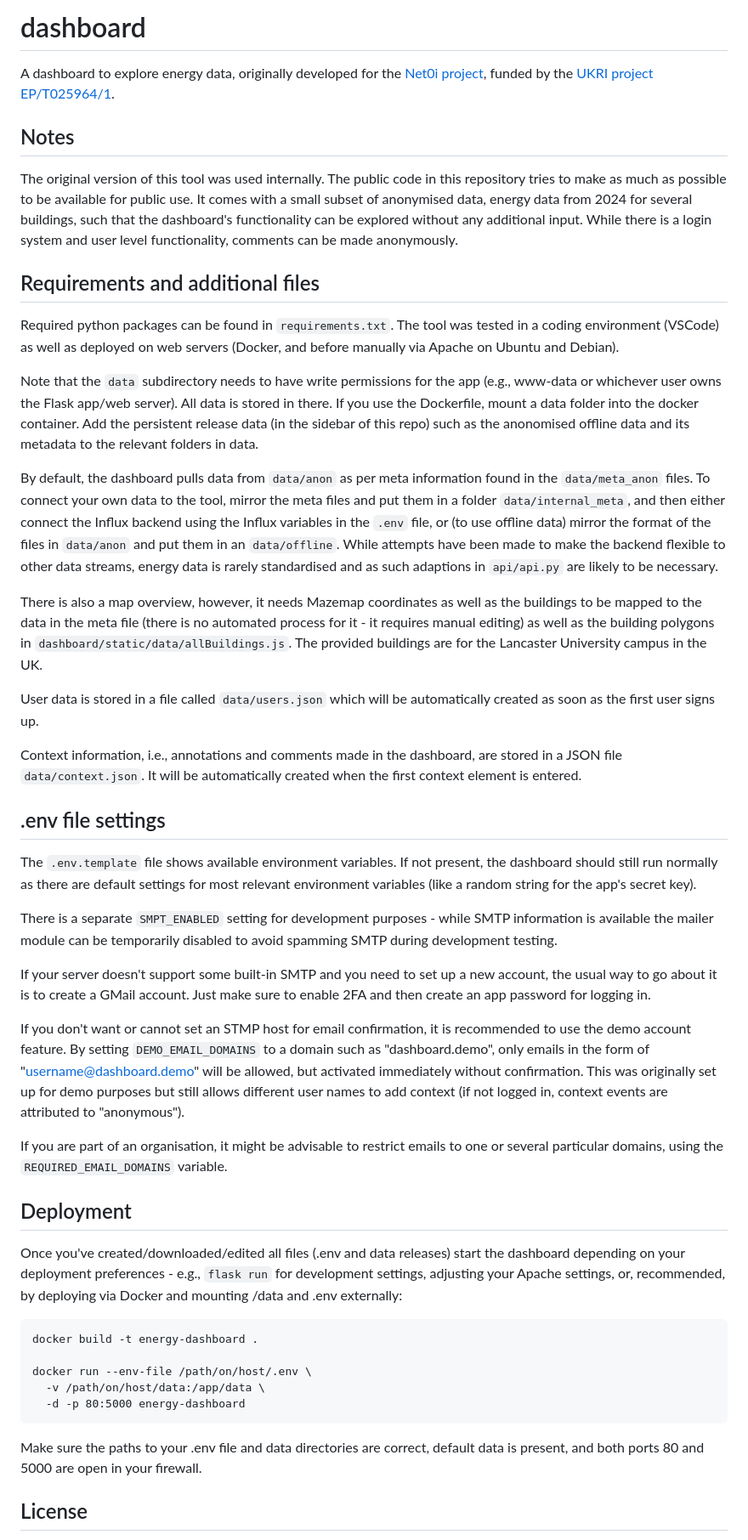
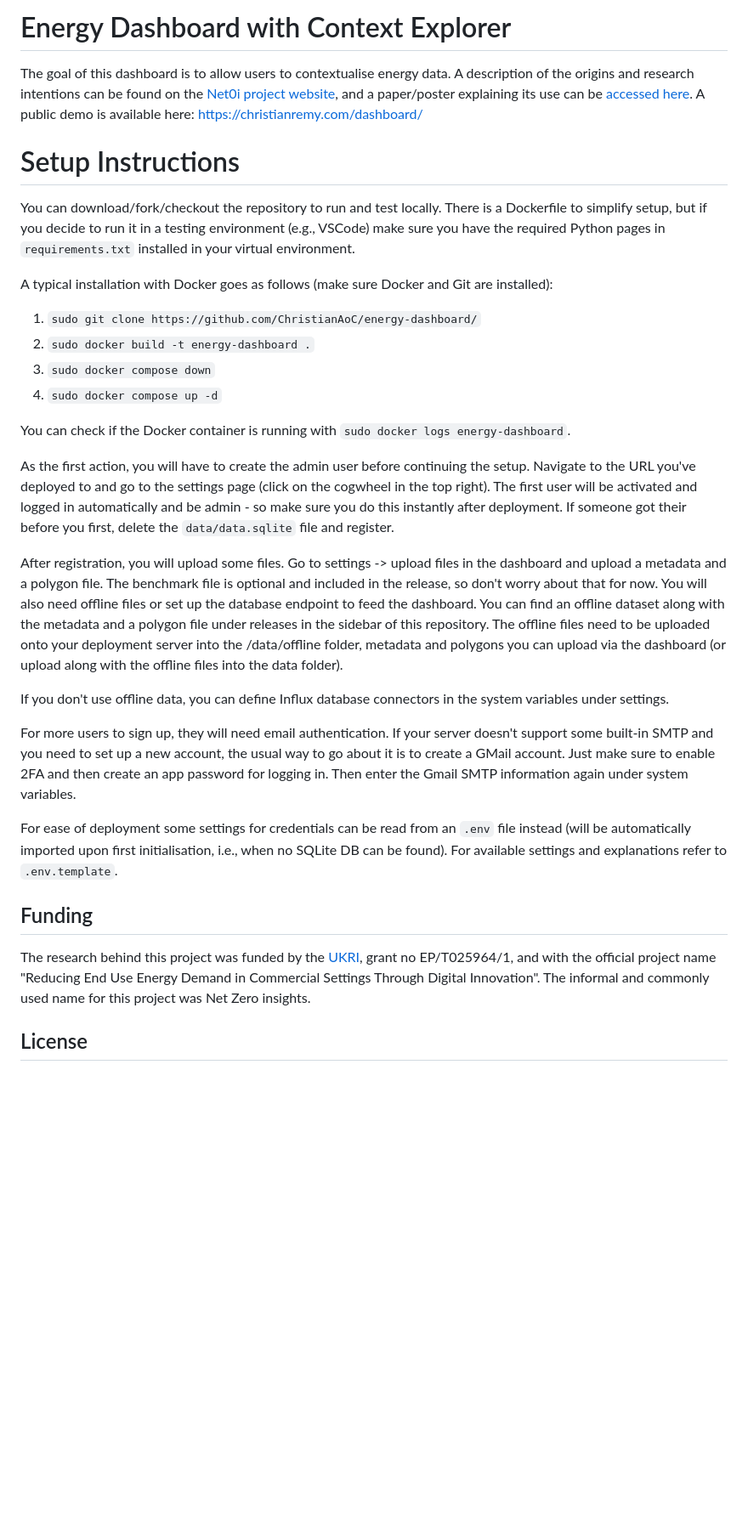
Before and after one commit to ChristianAoC/energy-dashboard, a Markdown page: README.md, the part around the change. Shown at 85% size. GitHub-like rendering; blank space fills up the shorter version.

````diff
--- a/README.md
+++ b/README.md
@@ -1,50 +1,33 @@
-# dashboard
+# Energy Dashboard with Context Explorer
 
-A dashboard to explore energy data, originally developed for the [Net0i project](https://wp.lancs.ac.uk/net0i/), funded by the [UKRI project EP/T025964/1](https://gow.epsrc.ukri.org/NGBOViewGrant.aspx?GrantRef=EP/T025964/1).
+The goal of this dashboard is to allow users to contextualise energy data. A description of the origins and research intentions can be found on the [Net0i project website](https://wp.lancs.ac.uk/net0i/energy-dashboard/), and a paper/poster explaining its use can be [accessed here](https://wp.lancs.ac.uk/net0i/files/2025/06/2025-remy-contextviz.pdf). A public demo is available here: [https://christianremy.com/dashboard/](https://christianremy.com/dashboard/)
 
-## Notes
+# Setup Instructions
 
-The original version of this tool was used internally. The public code in this repository tries to make as much as possible to be available for public use. It comes with a small subset of anonymised data, energy data from 2024 for several buildings, such that the dashboard's functionality can be explored without any additional input. While there is a login system and user level functionality, comments can be made anonymously.
+You can download/fork/checkout the repository to run and test locally. There is a Dockerfile to simplify setup, but if you decide to run it in a testing environment (e.g., VSCode) make sure you have the required Python pages in `requirements.txt` installed in your virtual environment.
 
-## Requirements and additional files
+A typical installation with Docker goes as follows (make sure Docker and Git are installed):
 
-Required python packages can be found in `requirements.txt`. The tool was tested in a coding environment (VSCode) as well as deployed on web servers (Docker, and before manually via Apache on Ubuntu and Debian).
+1) `sudo git clone https://github.com/ChristianAoC/energy-dashboard/`
+2) `sudo docker build -t energy-dashboard .`
+3) `sudo docker compose down`
+4) `sudo docker compose up -d`
 
-Note that the `data` subdirectory needs to have write permissions for the app (e.g., www-data or whichever user owns the Flask app/web server). All data is stored in there. If you use the Dockerfile, mount a data folder into the docker container. Add the persistent release data (in the sidebar of this repo) such as the anonomised offline data and its metadata to the relevant folders in data.
+You can check if the Docker container is running with `sudo docker logs energy-dashboard`.
 
-By default, the dashboard pulls data from `data/anon` as per meta information found in the `data/meta_anon` files. To connect your own data to the tool, mirror the meta files and put them in a folder `data/internal_meta`, and then either connect the Influx backend using the Influx variables in the `.env` file, or (to use offline data) mirror the format of the files in `data/anon` and put them in an `data/offline`. While attempts have been made to make the backend flexible to other data streams, energy data is rarely standardised and as such adaptions in `api/api.py` are likely to be necessary.
+As the first action, you will have to create the admin user before continuing the setup. Navigate to the URL you've deployed to and go to the settings page (click on the cogwheel in the top right). The first user will be activated and logged in automatically and be admin - so make sure you do this instantly after deployment. If someone got their before you first, delete the `data/data.sqlite` file and register.
 
-There is also a map overview, however, it needs Mazemap coordinates as well as the buildings to be mapped to the data in the meta file (there is no automated process for it - it requires manual editing) as well as the building polygons in `dashboard/static/data/allBuildings.js`. The provided buildings are for the Lancaster University campus in the UK.
+After registration, you will upload some files. Go to settings -> upload files in the dashboard and upload a metadata and a polygon file. The benchmark file is optional and included in the release, so don't worry about that for now. You will also need offline files or set up the database endpoint to feed the dashboard. You can find an offline dataset along with the metadata and a polygon file under releases in the sidebar of this repository. The offline files need to be uploaded onto your deployment server into the /data/offline folder, metadata and polygons you can upload via the dashboard (or upload along with the offline files into the data folder).
 
-User data is stored in a file called `data/users.json` which will be automatically created as soon as the first user signs up.
+If you don't use offline data, you can define Influx database connectors in the system variables under settings.
 
-Context information, i.e., annotations and comments made in the dashboard, are stored in a JSON file `data/context.json`. It will be automatically created when the first context element is entered.
+For more users to sign up, they will need email authentication. If your server doesn't support some built-in SMTP and you need to set up a new account, the usual way to go about it is to create a GMail account. Just make sure to enable 2FA and then create an app password for logging in. Then enter the Gmail SMTP information again under system variables.
 
-## .env file settings
+For ease of deployment some settings for credentials can be read from an `.env` file instead (will be automatically imported upon first initialisation, i.e., when no SQLite DB can be found). For available settings and explanations refer to `.env.template`.
 
-The `.env.template` file shows available environment variables. If not present, the dashboard should still run normally as there are default settings for most relevant environment variables (like a random string for the app's secret key).
+## Funding
 
-There is a separate `SMPT_ENABLED` setting for development purposes - while SMTP information is available the mailer module can be temporarily disabled to avoid spamming SMTP during development testing.
-
-If your server doesn't support some built-in SMTP and you need to set up a new account, the usual way to go about it is to create a GMail account. Just make sure to enable 2FA and then create an app password for logging in.
-
-If you don't want or cannot set an STMP host for email confirmation, it is recommended to use the demo account feature. By setting `DEMO_EMAIL_DOMAINS` to a domain such as "dashboard.demo", only emails in the form of "username@dashboard.demo" will be allowed, but activated immediately without confirmation. This was originally set up for demo purposes but still allows different user names to add context (if not logged in, context events are attributed to "anonymous").
-
-If you are part of an organisation, it might be advisable to restrict emails to one or several particular domains, using the `REQUIRED_EMAIL_DOMAINS` variable.
-
-## Deployment
-
-Once you've created/downloaded/edited all files (.env and data releases) start the dashboard depending on your deployment preferences - e.g., `flask run` for development settings, adjusting your Apache settings, or, recommended, by deploying via Docker and mounting /data and .env externally:
-
-```
-docker build -t energy-dashboard .
-
-docker run --env-file /path/on/host/.env \
-  -v /path/on/host/data:/app/data \
-  -d -p 80:5000 energy-dashboard
-```
-
-Make sure the paths to your .env file and data directories are correct, default data is present, and both ports 80 and 5000 are open in your firewall.
+The research behind this project was funded by the [UKRI](https://gtr.ukri.org/projects?ref=EP%2FT025964%2F1), grant no EP/T025964/1, and with the official project name "Reducing End Use Energy Demand in Commercial Settings Through Digital Innovation". The informal and commonly used name for this project was Net Zero insights.
 
 ## License
 
````
